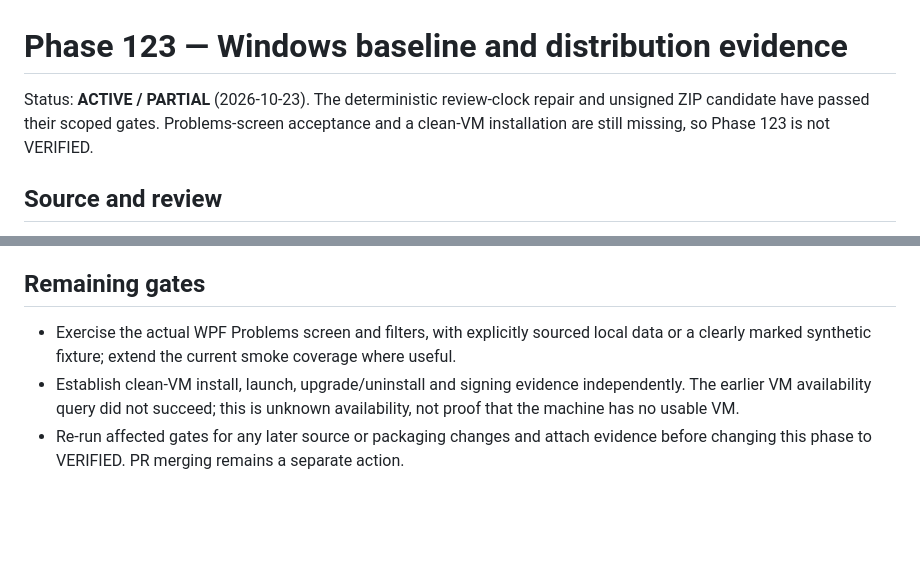
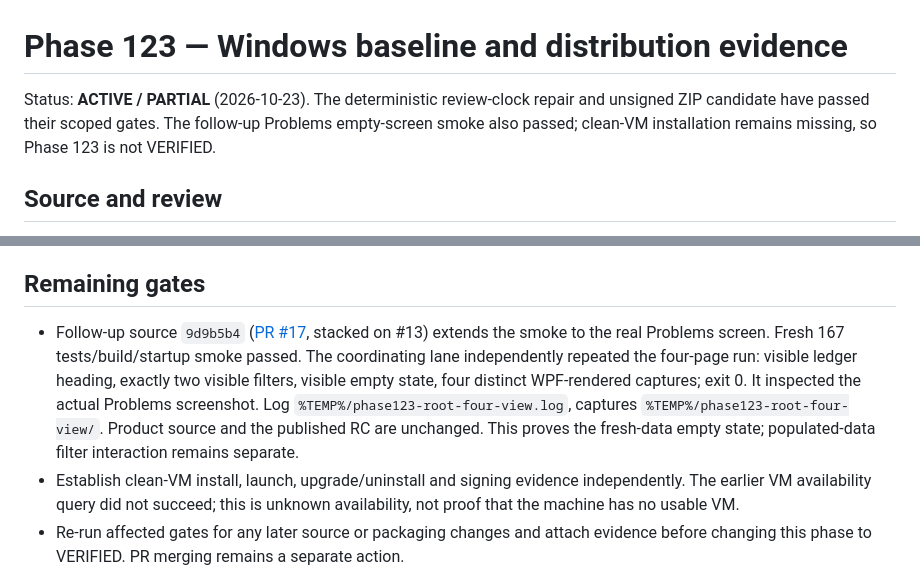
Before and after one commit to tangyixiao/OJ-NEXUS, a Markdown page: docs/verification/phase-123-windows.md, 2 parts joined by grey strips. Drawn GitHub-style; blank space fills up the shorter version.

Commit message:
docs: track Linux CI and Windows four-view acceptance

```diff
--- a/docs/verification/phase-123-windows.md
+++ b/docs/verification/phase-123-windows.md
@@ -1,8 +1,8 @@
 # Phase 123 — Windows baseline and distribution evidence
 
 Status: **ACTIVE / PARTIAL** (2026-10-23). The deterministic review-clock repair and
-unsigned ZIP candidate have passed their scoped gates. Problems-screen acceptance and a
-clean-VM installation are still missing, so Phase 123 is not VERIFIED.
+unsigned ZIP candidate have passed their scoped gates. The follow-up Problems empty-screen
+smoke also passed; clean-VM installation remains missing, so Phase 123 is not VERIFIED.
 
 ## Source and review
 
@@ -63,8 +63,14 @@ release is inferred from this ZIP. The historical latest Android release is unch
 
 ## Remaining gates
 
-- Exercise the actual WPF Problems screen and filters, with explicitly sourced local data or
-  a clearly marked synthetic fixture; extend the current smoke coverage where useful.
+- Follow-up source `9d9b5b4` ([PR #17](https://github.com/tangyixiao/OJ-NEXUS/pull/17), stacked
+  on #13) extends the smoke to the real Problems screen. Fresh 167 tests/build/startup smoke
+  passed. The coordinating lane independently repeated the four-page run: visible ledger
+  heading, exactly two visible filters, visible empty state, four distinct WPF-rendered
+  captures; exit 0. It inspected the actual Problems screenshot. Log
+  `%TEMP%/phase123-root-four-view.log`, captures `%TEMP%/phase123-root-four-view/`.
+  Product source and the published RC are unchanged. This proves the fresh-data empty state;
+  populated-data filter interaction remains separate.
 - Establish clean-VM install, launch, upgrade/uninstall and signing evidence independently.
   The earlier VM availability query did not succeed; this is unknown availability, not proof
   that the machine has no usable VM.
```
Also changed, not shown: docs/LONG_RANGE_PLAN_121_220.md (+2 -2 lines).
